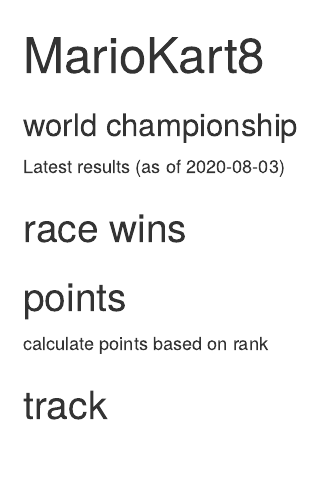
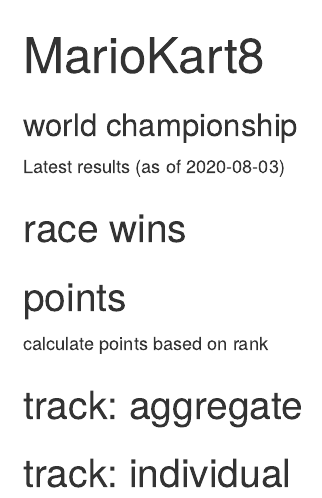
Before and after one commit to MonkmanMH/MarioKart8_WorldChampionship, an R Markdown document (mariokaRt_worldchampionship.Rmd): the page in a window 1100 px wide, from its top. Rendered offline with R 4.5, knitr and Pandoc, with nearby package versions; the code chunks are not run, so their results and figures are left out; common packages that the code uses without loading them are loaded.

Commit message:
start on individual track analysis

````diff
--- a/mariokaRt_worldchampionship.Rmd
+++ b/mariokaRt_worldchampionship.Rmd
@@ -232,7 +232,7 @@
 
 ```
 
-## track
+## track: aggregate
 
 
 ```{r include = FALSE}
@@ -282,3 +282,5 @@
 DT::datatable(track_tally)
 
 ```
+
+## track: individual
````
